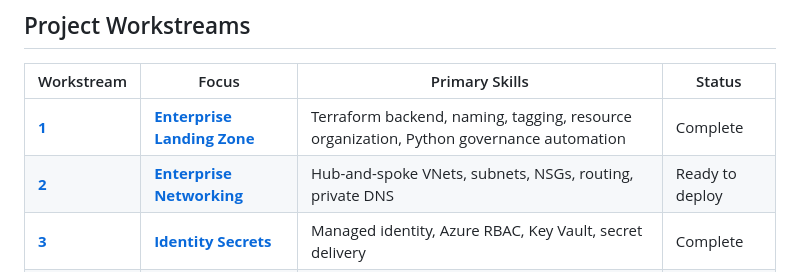
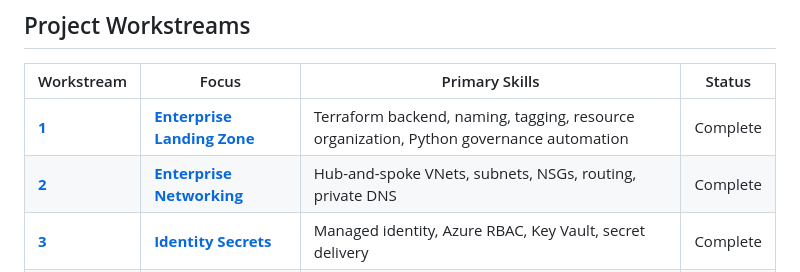
Before and after one commit to michaeledwards0/enterprise-azure-application-platform, a Markdown page: README.md, the part around the change. Rendered like a GitHub page.

```diff
--- a/README.md
+++ b/README.md
@@ -161,7 +161,7 @@ These automations use Azure SDK authentication through `DefaultAzureCredential`,
 | Workstream | Focus | Primary Skills | Status |
 |---|---|---|---|
 | [**1**](docs/phase-1-landing-zone/README.md) | [**Enterprise Landing Zone**](docs/phase-1-landing-zone/README.md) | Terraform backend, naming, tagging, resource organization, Python governance automation | Complete |
-| [**2**](docs/phase-2-enterprise-networking/README.md) | [**Enterprise Networking**](docs/phase-2-enterprise-networking/README.md) | Hub-and-spoke VNets, subnets, NSGs, routing, private DNS | Ready to deploy |
+| [**2**](docs/phase-2-enterprise-networking/README.md) | [**Enterprise Networking**](docs/phase-2-enterprise-networking/README.md) | Hub-and-spoke VNets, subnets, NSGs, routing, private DNS | Complete |
 | [**3**](docs/phase-3-identity-secrets-case-study.md) |[**Identity Secrets**](docs/phase-3-identity-secrets-case-study.md)| Managed identity, Azure RBAC, Key Vault, secret delivery | Complete |
 | **4** | Container Platform | Docker, ACR, AKS, node pools, ingress | Planned |
 | **5** | CI/CD Automation | GitHub Actions, OIDC federation, Terraform workflow, application delivery | Planned |
```
